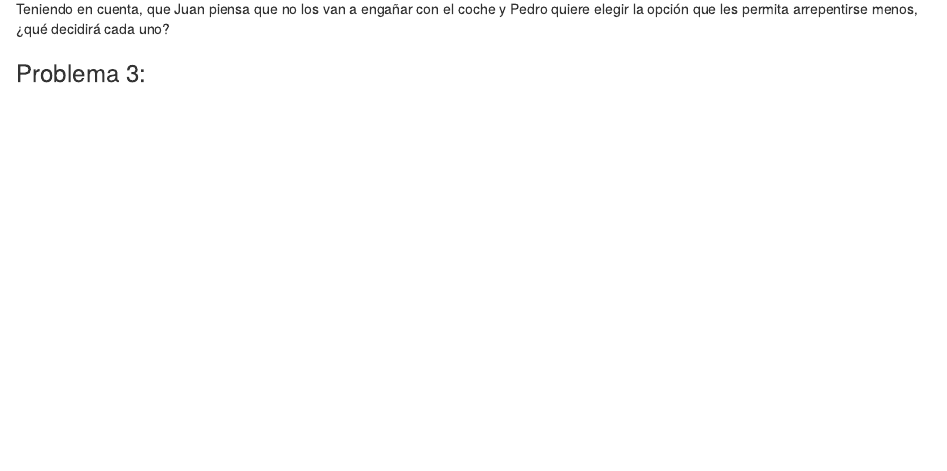
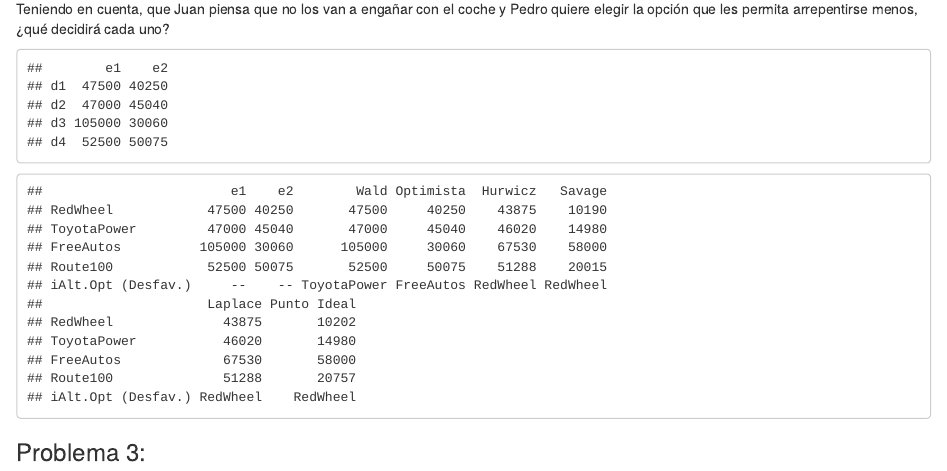
Before and after one commit to marcogalliani/trabajo01grupotd2023, an R Markdown document (enunciados grupo.Rmd): the page in a window 1100 px wide, from 2340 px down. Rendered offline with R 4.5, knitr and Pandoc, with nearby package versions.

Commit message:
Update enunciados grupo.Rmd
he añadido a este fichero rmd la solucion de mi problema

````diff
--- a/enunciados grupo.Rmd
+++ b/enunciados grupo.Rmd
@@ -92,6 +92,20 @@
 
 Teniendo en cuenta, que Juan piensa que no los van a engañar con el coche y Pedro quiere elegir la opción que les permita arrepentirse menos, ¿qué decidirá cada uno?
 
+```{r echo=FALSE}
+matriz.costos = crea.tablaX(c(40000+500*15, 40000+50*5,
+                              45000+100*20, 45000+10*4,
+                              30000+3000*25, 30000+30*2,
+                              50000+250*10, 50000+25*3), numalternativas = 4,
+                            numestados = 2)
+matriz.costos
+
+rownames(matriz.costos) = c("RedWheel", "ToyotaPower", "FreeAutos", "Route100")
+
+decision.total = criterio.Todos(matriz.costos, 0.5, F)
+decision.total
+```
+
 ### Problema 3:
 
 La empresa Jamestown se dedica a la inversión inmobiliaria construyendo, renovando y reacondicionando edificios. Recientemente ha adquirido por 2.000 euros el edificio de una antigua fábrica de bicicletas en el distrito de Schinkel, en Amsterdam. De momento no se han hecho modificaciones, sin embargo el propietario del edificio colindante está interesado en ampliar sus oficinas y ofrece 2.200 euros por el edificio.
````
